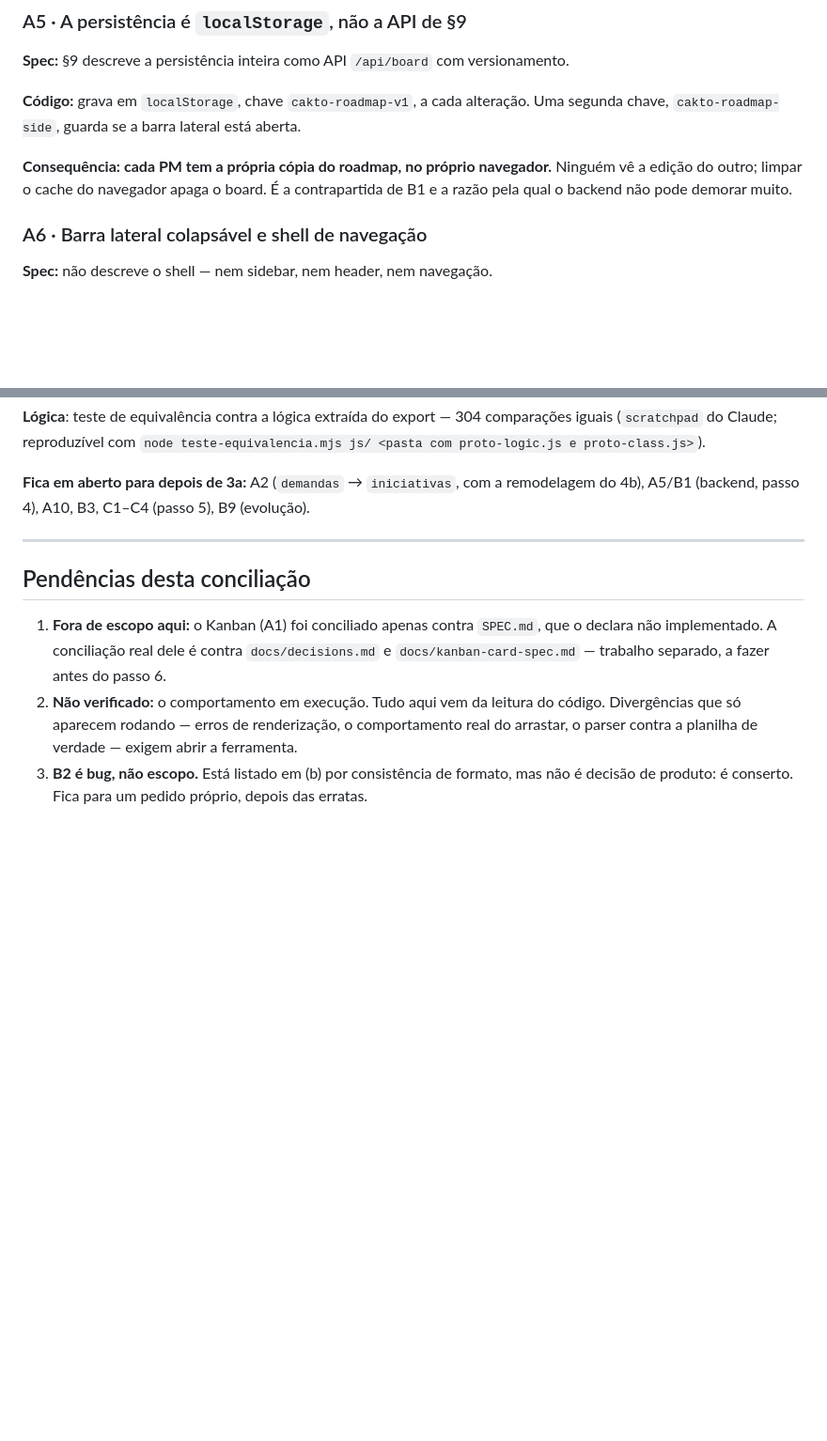
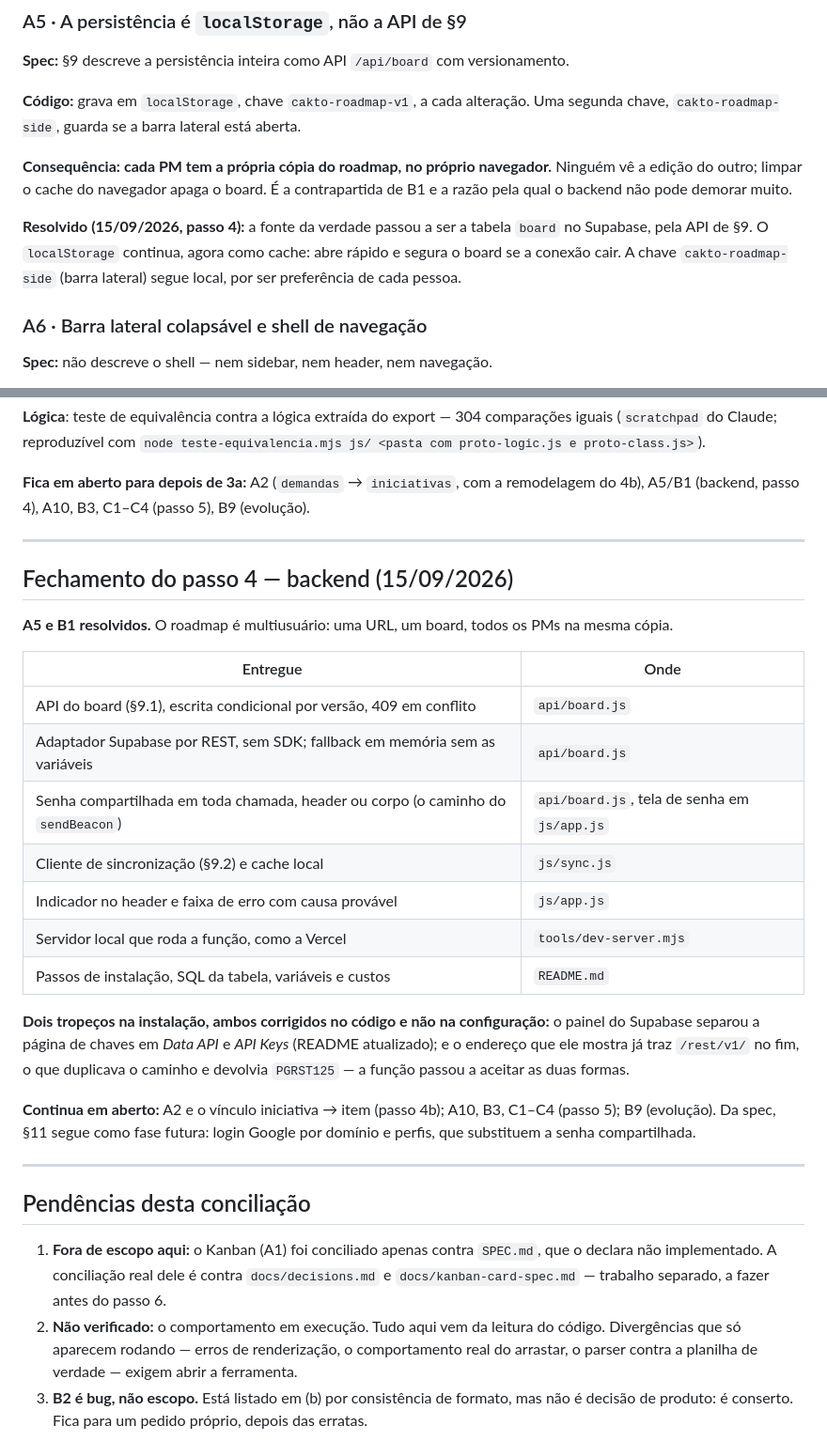
Before and after one commit to All-e-Tech/roadmap-cakto, a Markdown page: docs/divergences.md, 2 parts joined by grey strips. Shown at 94% size. GitHub-like rendering; blank space fills up the shorter version.

Commit message:
Fecha o passo 4 nos documentos
A5 e B1 marcados como resolvidos em divergences.md, com secao de fechamento do passo 4 (o que foi entregue, os dois tropecos de instalacao e o que segue em aberto). CLAUDE.md deixa de dizer 'ainda sem deploy' e registra o servidor local correto.

Co-Authored-By: Claude Opus 5 <noreply@anthropic.com>

```diff
--- a/docs/divergences.md
+++ b/docs/divergences.md
@@ -67,6 +67,8 @@
 **Código:** grava em `localStorage`, chave `cakto-roadmap-v1`, a cada alteração. Uma segunda chave, `cakto-roadmap-side`, guarda se a barra lateral está aberta.
 
 **Consequência:** **cada PM tem a própria cópia do roadmap, no próprio navegador.** Ninguém vê a edição do outro; limpar o cache do navegador apaga o board. É a contrapartida de B1 e a razão pela qual o backend não pode demorar muito.
+
+**Resolvido (15/09/2026, passo 4):** a fonte da verdade passou a ser a tabela `board` no Supabase, pela API de §9. O `localStorage` continua, agora como cache: abre rápido e segura o board se a conexão cair. A chave `cakto-roadmap-side` (barra lateral) segue local, por ser preferência de cada pessoa.
 
 ### A6 · Barra lateral colapsável e shell de navegação
 
@@ -403,6 +407,26 @@ As quatro views estão traduzidas para Preact + htm (pedidos 0–6) e conferidas
 
 ---
 
+## Fechamento do passo 4 — backend (15/09/2026)
+
+**A5 e B1 resolvidos.** O roadmap é multiusuário: uma URL, um board, todos os PMs na mesma cópia.
+
+| Entregue | Onde |
+|---|---|
+| API do board (§9.1), escrita condicional por versão, 409 em conflito | `api/board.js` |
+| Adaptador Supabase por REST, sem SDK; fallback em memória sem as variáveis | `api/board.js` |
+| Senha compartilhada em toda chamada, header ou corpo (o caminho do `sendBeacon`) | `api/board.js`, tela de senha em `js/app.js` |
+| Cliente de sincronização (§9.2) e cache local | `js/sync.js` |
+| Indicador no header e faixa de erro com causa provável | `js/app.js` |
+| Servidor local que roda a função, como a Vercel | `tools/dev-server.mjs` |
+| Passos de instalação, SQL da tabela, variáveis e custos | `README.md` |
+
+**Dois tropeços na instalação, ambos corrigidos no código e não na configuração:** o painel do Supabase separou a página de chaves em *Data API* e *API Keys* (README atualizado); e o endereço que ele mostra já traz `/rest/v1/` no fim, o que duplicava o caminho e devolvia `PGRST125` — a função passou a aceitar as duas formas.
+
+**Continua em aberto:** A2 e o vínculo iniciativa → item (passo 4b); A10, B3, C1–C4 (passo 5); B9 (evolução). Da spec, §11 segue como fase futura: login Google por domínio e perfis, que substituem a senha compartilhada.
+
+---
+
 ## Pendências desta conciliação
 
 1. **Fora de escopo aqui:** o Kanban (A1) foi conciliado apenas contra `SPEC.md`, que o declara não implementado. A conciliação real dele é contra `docs/decisions.md` e `docs/kanban-card-spec.md` — trabalho separado, a fazer antes do passo 6.
```
Also changed, not shown: other parts of docs/divergences.md (+2 -0 lines), CLAUDE.md (+2 -2 lines).
